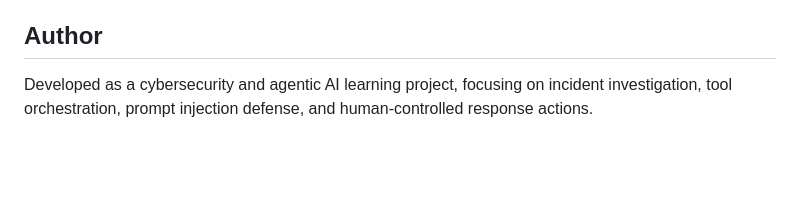
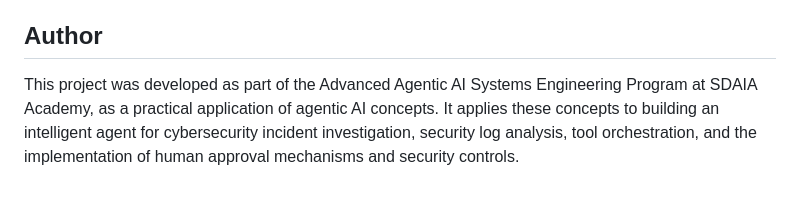
Before and after one commit to uiiv0/AI-Incident-Response-Agent, a Markdown page: README.md, the part around the change. Rendered like a GitHub page; blank space fills up the shorter version.

Commit message:
Update project description in README
Expanded project description to include program context and applications.

```diff
--- a/README.md
+++ b/README.md
@@ -236,4 +236,4 @@ The project is an independent implementation for educational purposes and is not
 
 ## Author
 
-Developed as a cybersecurity and agentic AI learning project, focusing on incident investigation, tool orchestration, prompt injection defense, and human-controlled response actions.
+This project was developed as part of the Advanced Agentic AI Systems Engineering Program at SDAIA Academy, as a practical application of agentic AI concepts. It applies these concepts to building an intelligent agent for cybersecurity incident investigation, security log analysis, tool orchestration, and the implementation of human approval mechanisms and security controls.
```
